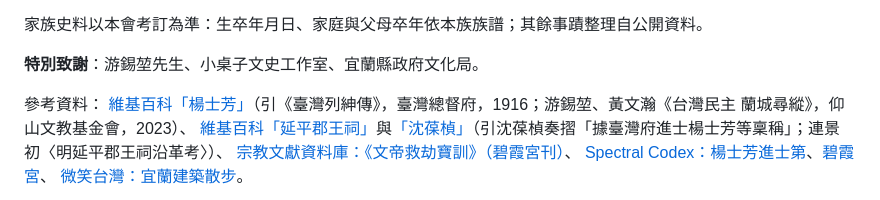
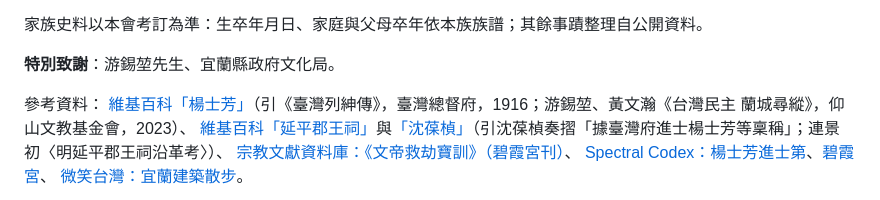
Before and after one commit to nec789tw/kinlink, a Markdown page: README.md, the part around the change. GitHub-like rendering.

Commit message:
README 特別致謝：拿掉小桌子文史工作室（總幹事）
Co-Authored-By: Claude Opus 5.5 <noreply@anthropic.com>

```diff
--- a/README.md
+++ b/README.md
@@ -73,7 +73,7 @@
 
 家族史料以本會考訂為準：生卒年月日、家庭與父母卒年依本族族譜；其餘事蹟整理自公開資料。
 
-**特別致謝**：游錫堃先生、小桌子文史工作室、宜蘭縣政府文化局。
+**特別致謝**：游錫堃先生、宜蘭縣政府文化局。
 
 參考資料：
 [維基百科「楊士芳」](https://zh.wikipedia.org/zh-tw/楊士芳)（引《臺灣列紳傳》，臺灣總督府，1916；游錫堃、黃文瀚《台灣民主 蘭城尋縱》，仰山文教基金會，2023）、
```
